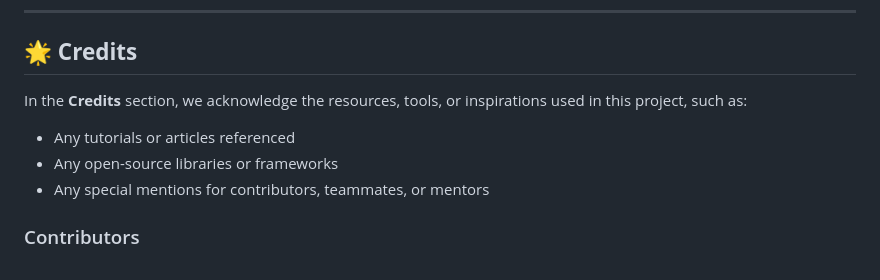
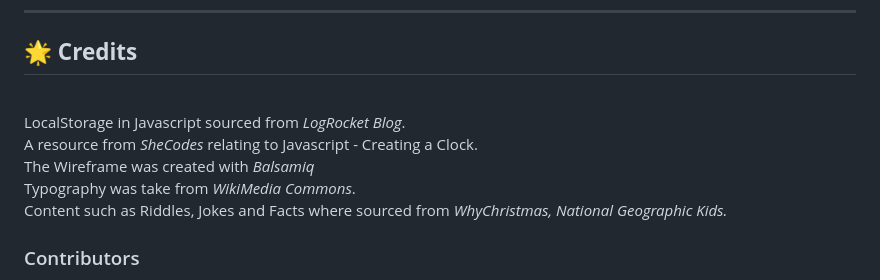
Before and after one commit to mikael-johnsson/team3-dec-hackathon, a Markdown page: README.md, the part around the change. GitHub-like rendering.

Commit message:
credits added

```diff
--- a/README.md
+++ b/README.md
@@ -64,10 +64,16 @@ The **Goal** section provides a concise summary of the main objective or purpose
 ---
 
 ## **🌟 Credits**
-In the **Credits** section, we acknowledge the resources, tools, or inspirations used in this project, such as:
-- Any tutorials or articles referenced
-- Any open-source libraries or frameworks
-- Any special mentions for contributors, teammates, or mentors
+<br>
+LocalStorage in Javascript sourced from <em>LogRocket Blog</em>.
+<br>
+A resource from <em>SheCodes</em> relating to Javascript - Creating a Clock.
+<br>
+The Wireframe was created with <em>Balsamiq</em>
+<br>
+Typography was take from <em>WikiMedia Commons</em>.
+<br>
+Content such as Riddles, Jokes and Facts where sourced from <em>WhyChristmas, National Geographic Kids.</em>
 
 ### Contributors
 
```
